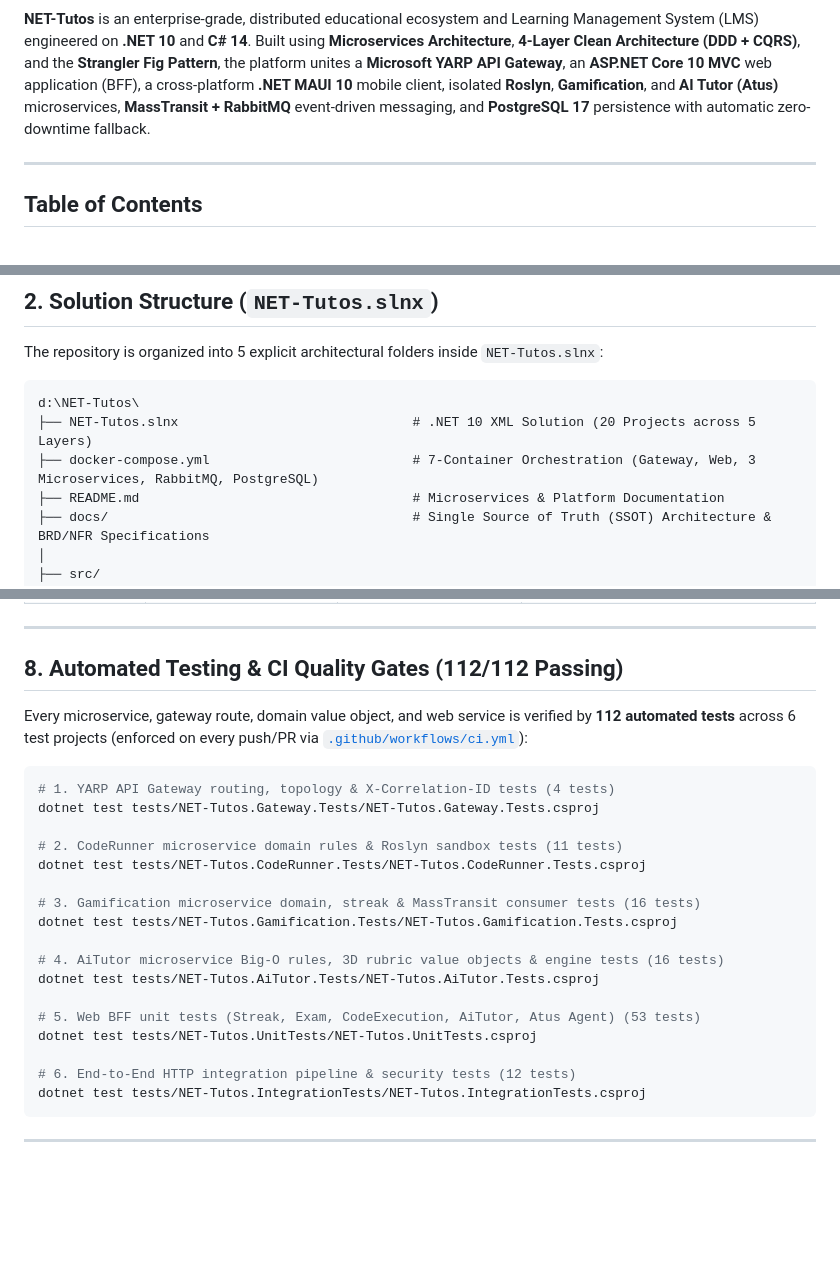
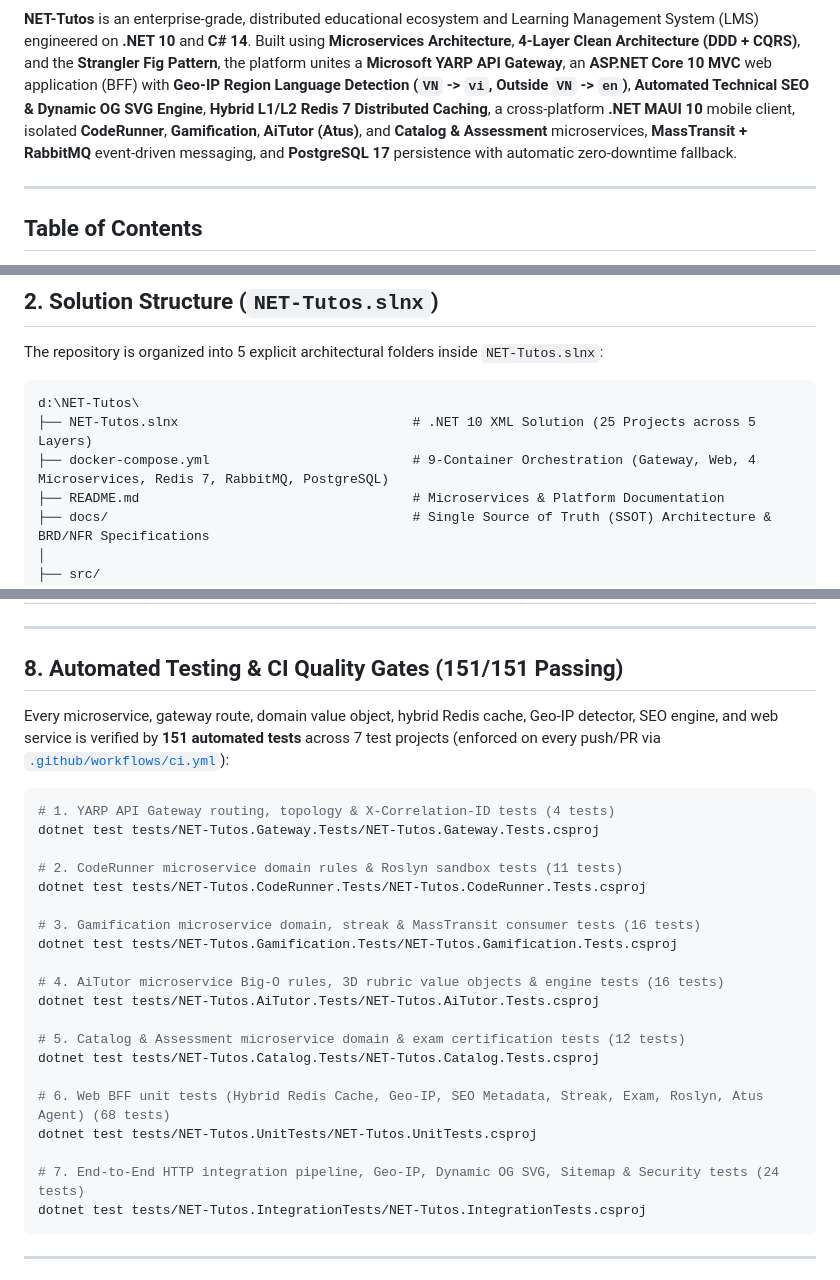
Before and after one commit to KaitoDeus/NET-Tutos, a Markdown page: README.md, 3 parts joined by grey strips. Rendered like a GitHub page; blank space fills up the shorter version.

Commit message:
docs(sync): synchronize all architecture docs and README with Phase 6-9 completion, 9 Docker containers, and 151/151 tests

````diff
--- a/README.md
+++ b/README.md
@@ -11,6 +12,6 @@
 [![License: MIT](https://img.shields.io/badge/License-MIT-yellow.svg)](LICENSE)
 
-**NET-Tutos** is an enterprise-grade, distributed educational ecosystem and Learning Management System (LMS) engineered on **.NET 10** and **C# 14**. Built using **Microservices Architecture**, **4-Layer Clean Architecture (DDD + CQRS)**, and the **Strangler Fig Pattern**, the platform unites a **Microsoft YARP API Gateway**, an **ASP.NET Core 10 MVC** web application (BFF), a cross-platform **.NET MAUI 10** mobile client, isolated **Roslyn**, **Gamification**, and **AI Tutor (Atus)** microservices, **MassTransit + RabbitMQ** event-driven messaging, and **PostgreSQL 17** persistence with automatic zero-downtime fallback.
+**NET-Tutos** is an enterprise-grade, distributed educational ecosystem and Learning Management System (LMS) engineered on **.NET 10** and **C# 14**. Built using **Microservices Architecture**, **4-Layer Clean Architecture (DDD + CQRS)**, and the **Strangler Fig Pattern**, the platform unites a **Microsoft YARP API Gateway**, an **ASP.NET Core 10 MVC** web application (BFF) with **Geo-IP Region Language Detection (`VN` -> `vi`, Outside `VN` -> `en`)**, **Automated Technical SEO & Dynamic OG SVG Engine**, **Hybrid L1/L2 Redis 7 Distributed Caching**, a cross-platform **.NET MAUI 10** mobile client, isolated **CodeRunner**, **Gamification**, **AiTutor (Atus)**, and **Catalog & Assessment** microservices, **MassTransit + RabbitMQ** event-driven messaging, and **PostgreSQL 17** persistence with automatic zero-downtime fallback.
 
 ---
 
@@ -87,8 +91,8 @@ The repository is organized into 5 explicit architectural folders inside `NET-Tu
 
 ```text
 d:\NET-Tutos\
-├── NET-Tutos.slnx                              # .NET 10 XML Solution (20 Projects across 5 Layers)
-├── docker-compose.yml                          # 7-Container Orchestration (Gateway, Web, 3 Microservices, RabbitMQ, PostgreSQL)
+├── NET-Tutos.slnx                              # .NET 10 XML Solution (25 Projects across 5 Layers)
+├── docker-compose.yml                          # 9-Container Orchestration (Gateway, Web, 4 Microservices, Redis 7, RabbitMQ, PostgreSQL)
 ├── README.md                                   # Microservices & Platform Documentation
 ├── docs/                                       # Single Source of Truth (SSOT) Architecture & BRD/NFR Specifications
 │
@@ -297,9 +301,9 @@ The platform automatically seeds all 101 lessons, coding challenges, interview f
 
 ---
 
-## 8. Automated Testing & CI Quality Gates (112/112 Passing)
+## 8. Automated Testing & CI Quality Gates (151/151 Passing)
 
-Every microservice, gateway route, domain value object, and web service is verified by **112 automated tests** across 6 test projects (enforced on every push/PR via [`.github/workflows/ci.yml`](.github/workflows/ci.yml)):
+Every microservice, gateway route, domain value object, hybrid Redis cache, Geo-IP detector, SEO engine, and web service is verified by **151 automated tests** across 7 test projects (enforced on every push/PR via [`.github/workflows/ci.yml`](.github/workflows/ci.yml)):
 
 ```powershell
 # 1. YARP API Gateway routing, topology & X-Correlation-ID tests (4 tests)
@@ -314,10 +318,13 @@ dotnet test tests/NET-Tutos.Gamification.Tests/NET-Tutos.Gamification.Tests.cspr
 # 4. AiTutor microservice Big-O rules, 3D rubric value objects & engine tests (16 tests)
 dotnet test tests/NET-Tutos.AiTutor.Tests/NET-Tutos.AiTutor.Tests.csproj
 
-# 5. Web BFF unit tests (Streak, Exam, CodeExecution, AiTutor, Atus Agent) (53 tests)
+# 5. Catalog & Assessment microservice domain & exam certification tests (12 tests)
+dotnet test tests/NET-Tutos.Catalog.Tests/NET-Tutos.Catalog.Tests.csproj
+
+# 6. Web BFF unit tests (Hybrid Redis Cache, Geo-IP, SEO Metadata, Streak, Exam, Roslyn, Atus Agent) (68 tests)
 dotnet test tests/NET-Tutos.UnitTests/NET-Tutos.UnitTests.csproj
 
-# 6. End-to-End HTTP integration pipeline & security tests (12 tests)
+# 7. End-to-End HTTP integration pipeline, Geo-IP, Dynamic OG SVG, Sitemap & Security tests (24 tests)
 dotnet test tests/NET-Tutos.IntegrationTests/NET-Tutos.IntegrationTests.csproj
 ```
 
````
Also changed, not shown: other parts of README.md (+6 -2 lines), docs/09_microservices_architecture_and_migration.md (+3 -1 lines), docs/README.md (+2 -2 lines).
